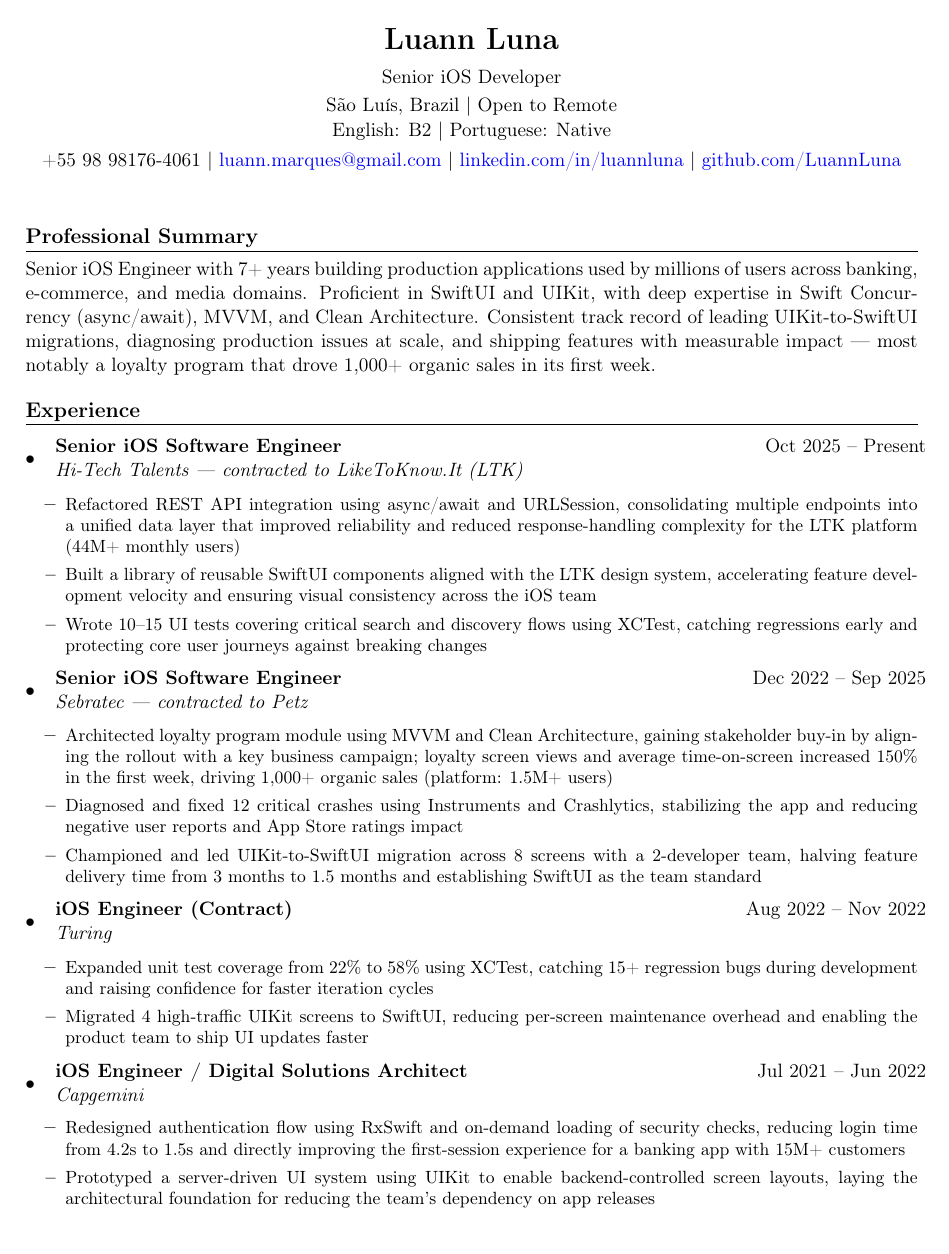
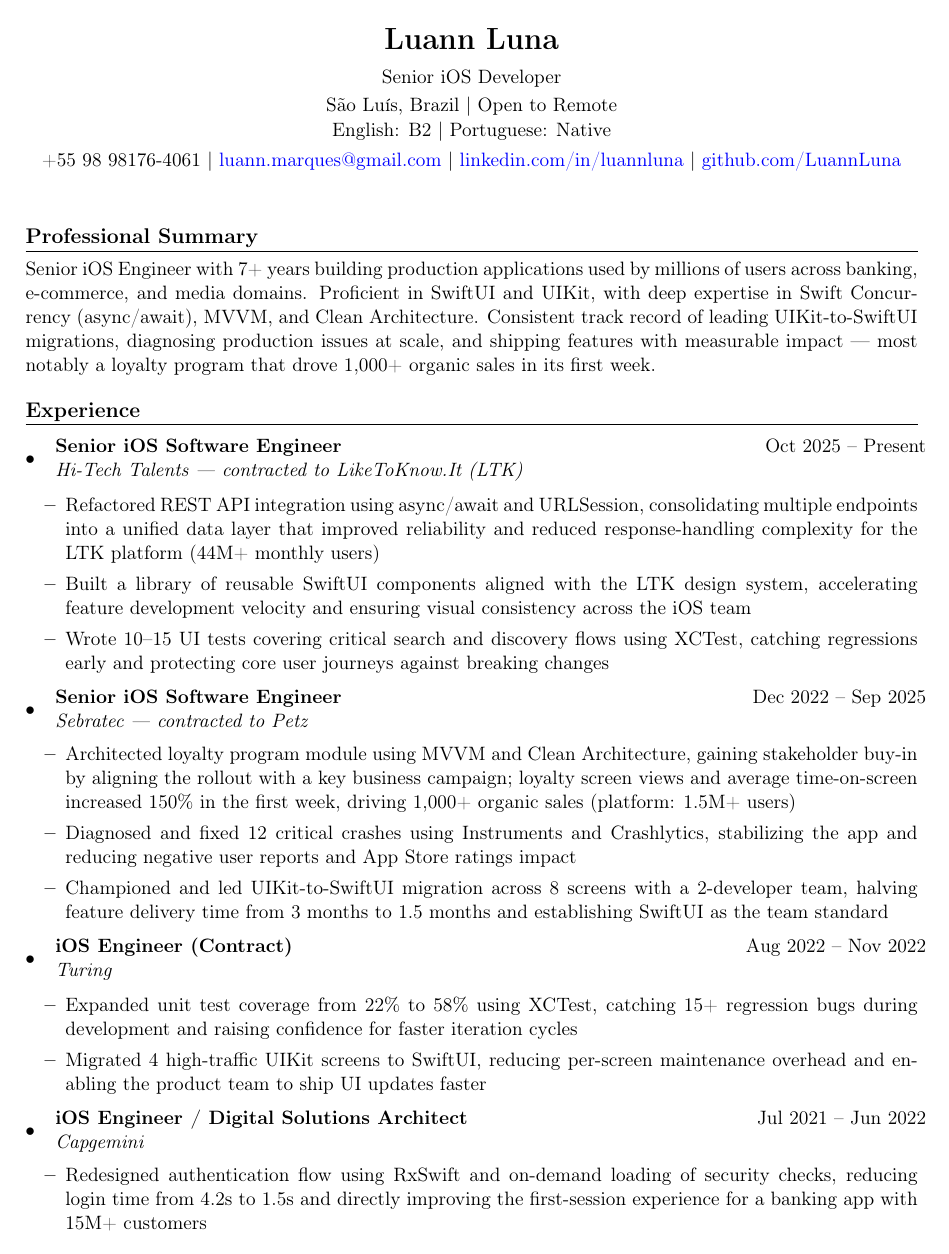
Before and after one commit to LuannLuna/Resume, a LaTeX CV (LaTeX/resume-en.tex): page 1 of 2. Compiled offline with pdfLaTeX.

Commit message:
Consolidate font sizes to 3-size hierarchy
Remove \small from \resumeItem to unify body text at 11pt.
Resume remains 2 pages.

Co-Authored-By: Claude Sonnet 4.6 <noreply@anthropic.com>

```diff
--- a/LaTeX/resume-en.tex
+++ b/LaTeX/resume-en.tex
@@ -40,7 +40,7 @@
 }
 
 \newcommand{\resumeItem}[1]{
-  \item\small{#1}
+  \item{#1}
 }
 
 % Remove page numbers
```
